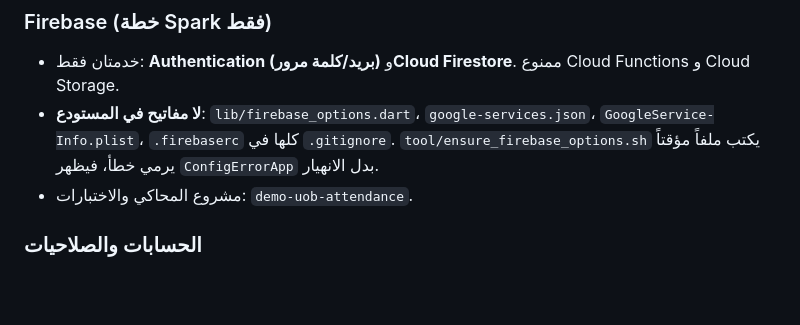
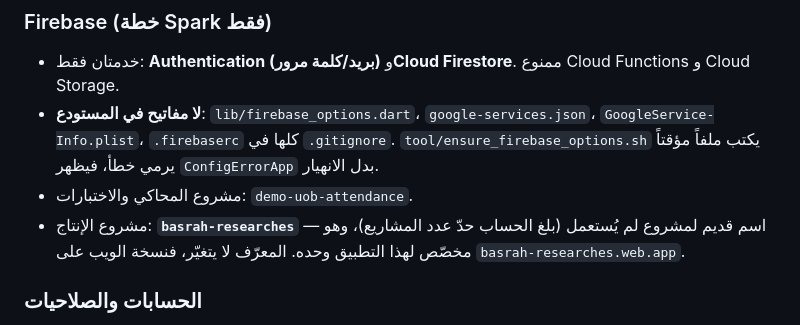
Before and after one commit to ajyabdulla2/uob-attendance, a Markdown page: CLAUDE.md, the part around the change. GitHub-like rendering; blank space fills up the shorter version.

```diff
--- a/CLAUDE.md
+++ b/CLAUDE.md
@@ -87,6 +87,7 @@ tool/            سكربتات الإعداد والفحص
 - خدمتان فقط: **Authentication (بريد/كلمة مرور)** و**Cloud Firestore**. ممنوع Cloud Functions و Cloud Storage.
 - **لا مفاتيح في المستودع**: `lib/firebase_options.dart`، `google-services.json`، `GoogleService-Info.plist`، `.firebaserc` كلها في `.gitignore`. `tool/ensure_firebase_options.sh` يكتب ملفاً مؤقتاً يرمي خطأ، فيظهر `ConfigErrorApp` بدل الانهيار.
 - مشروع المحاكي والاختبارات: `demo-uob-attendance`.
+- مشروع الإنتاج: **`basrah-researches`** — اسم قديم لمشروع لم يُستعمل (بلغ الحساب حدّ عدد المشاريع)، وهو مخصّص لهذا التطبيق وحده. المعرّف لا يتغيّر، فنسخة الويب على `basrah-researches.web.app`.
 
 ### الحسابات والصلاحيات
 - وثيقة الحساب `users/{email}` — **المعرّف هو البريد بأحرف صغيرة**. القواعد تقرأها بـ `get(/users/$(request.auth.token.email.lower()))`.
```
Also changed, not shown: README.md (+5 -1 lines).
